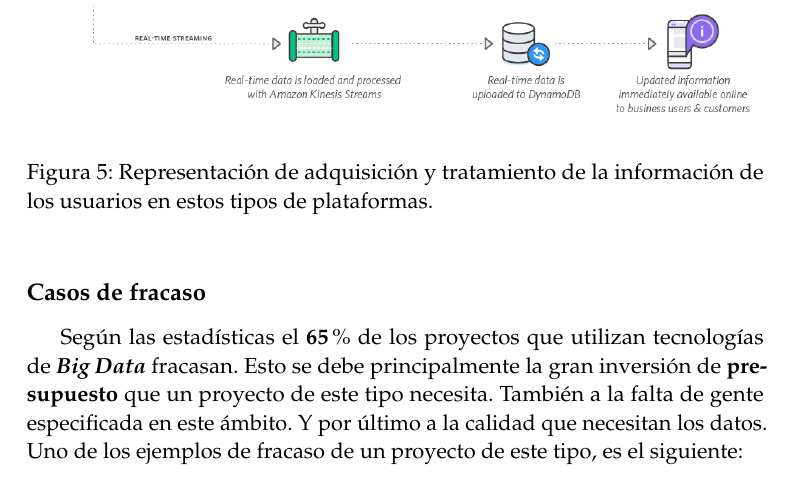
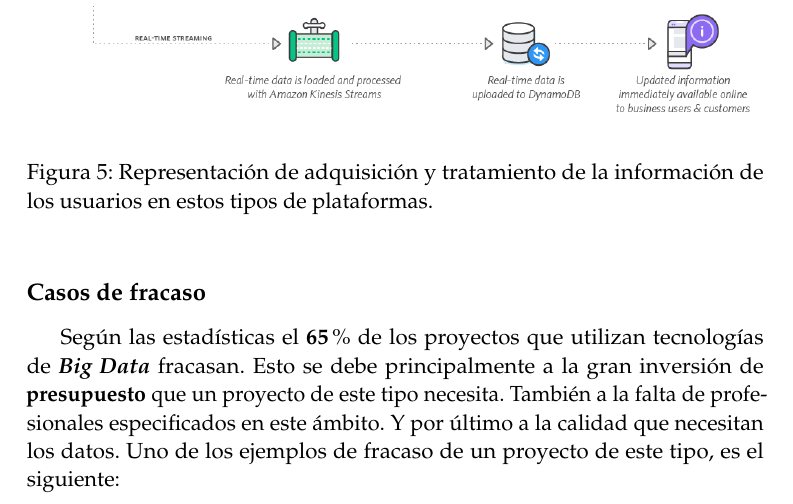
Before and after one commit to dcamunas/bigdata-covid19, a LaTeX document (Informe preliminar/main.tex): part of page 7 of 8, cut so that both start at the same text. Compiled offline with pdfLaTeX.

Commit message:
Añadidos casos de fracaso

```diff
--- a/Informe preliminar/main.tex
+++ b/Informe preliminar/main.tex
@@ -228,7 +228,7 @@ En la Figura \ref{fig:proceso} se puede ver representado como se lleva a cabo es
 
 
 \subsection*{Casos de fracaso}
-Según las estadísticas el \textbf{65} \% de los proyectos que utilizan tecnologías de \textit{\textbf{Big Data}} fracasan. Esto se debe principalmente la gran inversión de \textbf{presupuesto} que un proyecto de este tipo necesita. También a la falta de gente especificada en este ámbito. Y por último a la calidad que necesitan los datos. Uno de los ejemplos de fracaso de un proyecto de este tipo, es el siguiente:\\
+Según las estadísticas el \textbf{65} \% de los proyectos que utilizan tecnologías de \textit{\textbf{Big Data}} fracasan. Esto se debe principalmente a la gran inversión de \textbf{presupuesto} que un proyecto de este tipo necesita. También a la falta de profesionales especificados en este ámbito. Y por último a la calidad que necesitan los datos. Uno de los ejemplos de fracaso de un proyecto de este tipo, es el siguiente:\\
 
 
 
```
Also changed, not shown: Informe preliminar/main.pdf, 3 other files.
